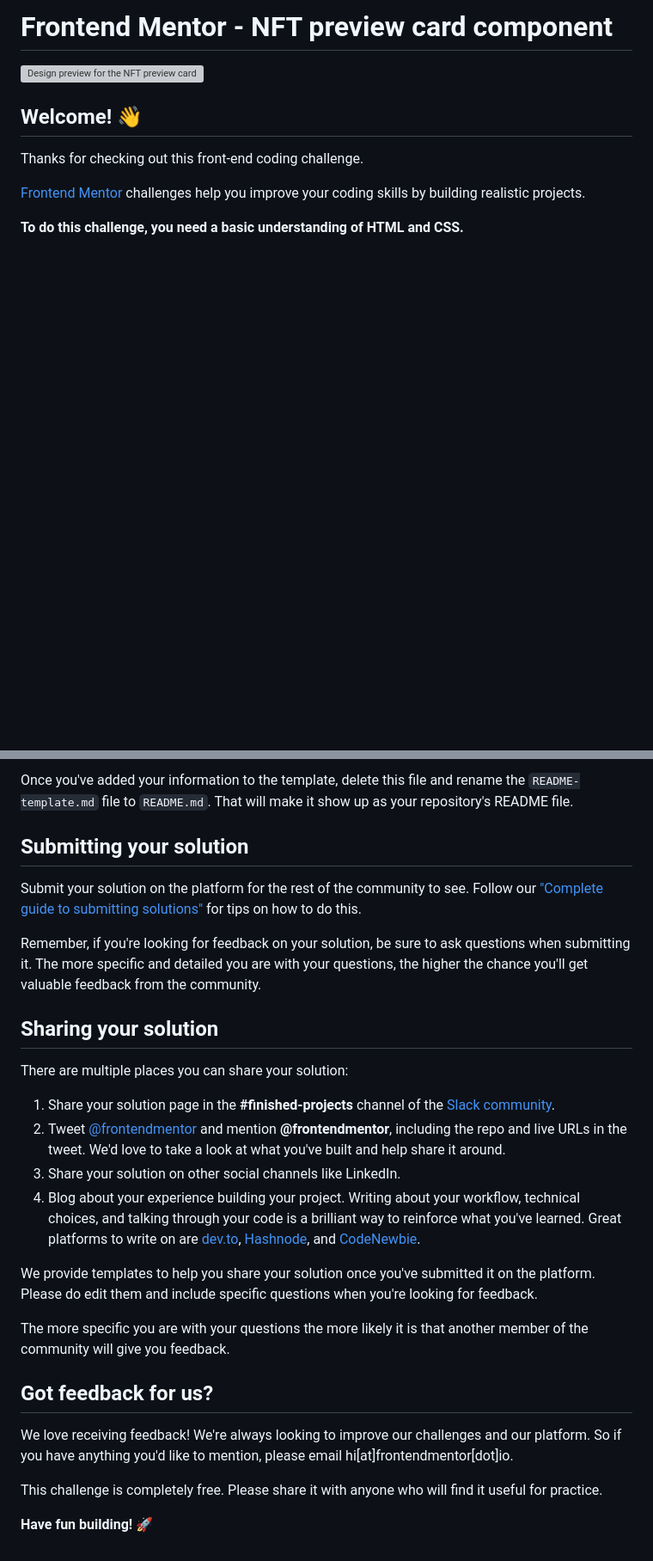
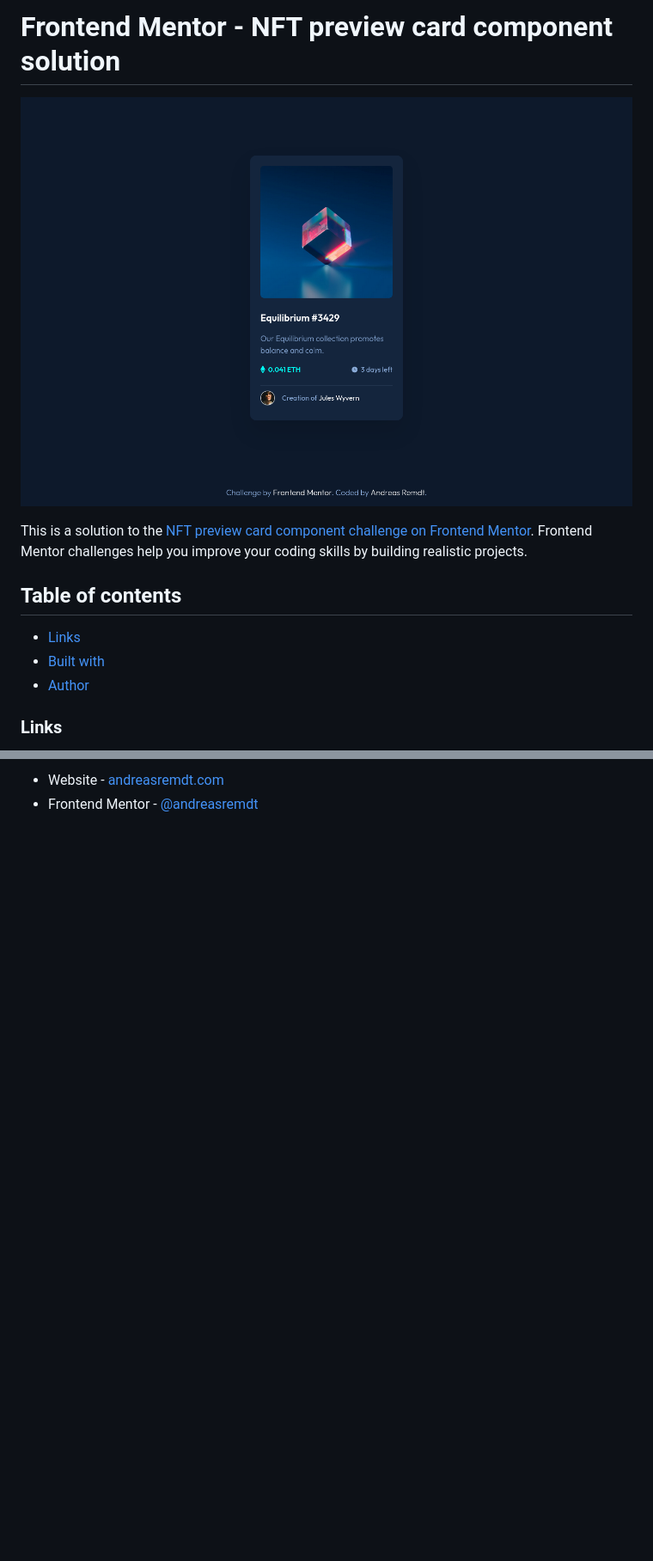
Before and after one commit to andreasremdt/fm-challenges, a Markdown page: nft-preview-card-component/README.md, 2 parts joined by grey strips. Shown: that part at 86% size. Rendered like a GitHub page; pictures changed too: nft-preview-card-component/screenshot.png (added); blank space fills up the shorter version; grey boxes are pictures that could not be loaded.

Commit message:
chore: update README, add screenshot

```diff
--- a/nft-preview-card-component/README.md
+++ b/nft-preview-card-component/README.md
@@ -1,12 +1,14 @@
-# Frontend Mentor - NFT preview card component
+# Frontend Mentor - NFT preview card component solution
 
-![Design preview for the NFT preview card component coding challenge](./design/desktop-preview.jpg)
+![](./screenshot.png)
 
-## Welcome! 👋
+This is a solution to the [NFT preview card component challenge on Frontend Mentor](https://www.frontendmentor.io/challenges/nft-preview-card-component-SbdUL_w0U). Frontend Mentor challenges help you improve your coding skills by building realistic projects.
 
-Thanks for checking out this front-end coding challenge.
+## Table of contents
 
-[Frontend Mentor](https://www.frontendmentor.io) challenges help you improve your coding skills by building realistic projects.
+- [Links](#links)
+- [Built with](#built-with)
+- [Author](#author)
 
-**To do this challenge, you need a basic understanding of HTML and CSS.**
+### Links
 
@@ -65,28 +26,2 @@ The template provides a guide for what to add. A custom `README` will help you e
-Once you've added your information to the template, delete this file and rename the `README-template.md` file to `README.md`. That will make it show up as your repository's README file.
-
-## Submitting your solution
-
-Submit your solution on the platform for the rest of the community to see. Follow our ["Complete guide to submitting solutions"](https://medium.com/frontend-mentor/a-complete-guide-to-submitting-solutions-on-frontend-mentor-ac6384162248) for tips on how to do this.
-
-Remember, if you're looking for feedback on your solution, be sure to ask questions when submitting it. The more specific and detailed you are with your questions, the higher the chance you'll get valuable feedback from the community.
-
-## Sharing your solution
-
-There are multiple places you can share your solution:
-
-1. Share your solution page in the **#finished-projects** channel of the [Slack community](https://www.frontendmentor.io/slack).
-2. Tweet [@frontendmentor](https://twitter.com/frontendmentor) and mention **@frontendmentor**, including the repo and live URLs in the tweet. We'd love to take a look at what you've built and help share it around.
-3. Share your solution on other social channels like LinkedIn.
-4. Blog about your experience building your project. Writing about your workflow, technical choices, and talking through your code is a brilliant way to reinforce what you've learned. Great platforms to write on are [dev.to](https://dev.to/), [Hashnode](https://hashnode.com/), and [CodeNewbie](https://community.codenewbie.org/).
-
-We provide templates to help you share your solution once you've submitted it on the platform. Please do edit them and include specific questions when you're looking for feedback.
-
-The more specific you are with your questions the more likely it is that another member of the community will give you feedback.
-
-## Got feedback for us?
-
-We love receiving feedback! We're always looking to improve our challenges and our platform. So if you have anything you'd like to mention, please email hi[at]frontendmentor[dot]io.
-
-This challenge is completely free. Please share it with anyone who will find it useful for practice.
-
-**Have fun building!** 🚀
+- Website - [andreasremdt.com](https://andreasremdt.com)
+- Frontend Mentor - [@andreasremdt](https://www.frontendmentor.io/profile/andreasremdt)
```
Also changed, not shown: other parts of nft-preview-card-component/README.md (+7 -48 lines), nft-preview-card-component/README-template.md (deleted, +0 -111 lines), nft-preview-card-component/style-guide.md (deleted, +0 -33 lines).
